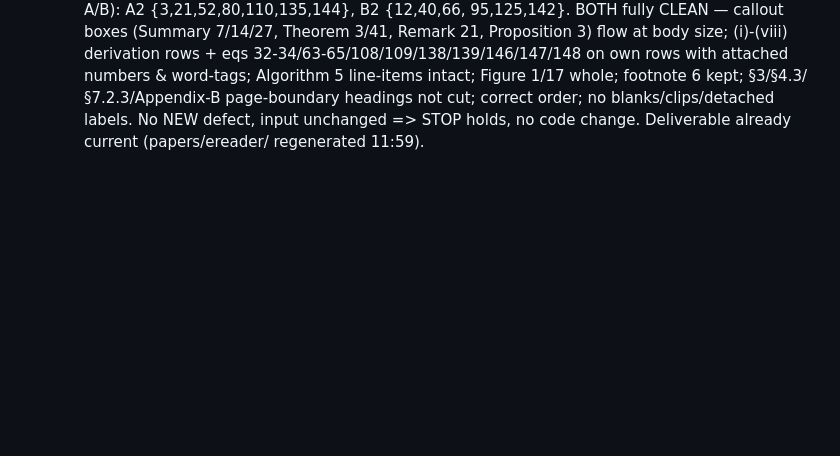
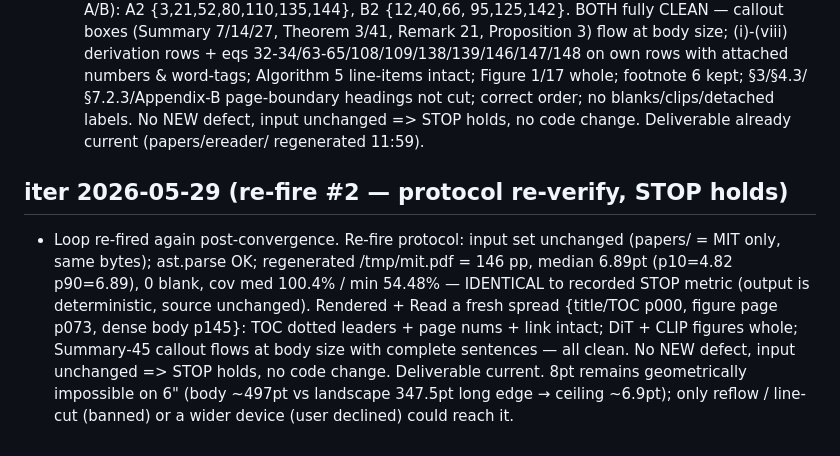
Before and after one commit to Jaehyun-Jeong/pdf2ebook, a Markdown page: AGENT.md, the part around the change. Rendered like a GitHub page; blank space fills up the shorter version.

Commit message:
loop: re-fire #2 protocol re-verify — metric identical, fresh page-set clean, STOP holds
Co-Authored-By: Claude Opus 4.8 (1M context) <noreply@anthropic.com>

```diff
--- a/AGENT.md
+++ b/AGENT.md
@@ -330,3 +330,15 @@ have not rendered and viewed this iteration.
   §3/§4.3/§7.2.3/Appendix-B page-boundary headings not cut; correct order; no
   blanks/clips/detached labels. No NEW defect, input unchanged => STOP holds, no
   code change. Deliverable already current (papers/ereader/ regenerated 11:59).
+
+## iter 2026-05-29 (re-fire #2 — protocol re-verify, STOP holds)
+- Loop re-fired again post-convergence. Re-fire protocol: input set unchanged
+  (papers/ = MIT only, same bytes); ast.parse OK; regenerated /tmp/mit.pdf = 146 pp,
+  median 6.89pt (p10=4.82 p90=6.89), 0 blank, cov med 100.4% / min 54.48% — IDENTICAL
+  to recorded STOP metric (output is deterministic, source unchanged). Rendered + Read
+  a fresh spread {title/TOC p000, figure page p073, dense body p145}: TOC dotted
+  leaders + page nums + link intact; DiT + CLIP figures whole; Summary-45 callout flows
+  at body size with complete sentences — all clean. No NEW defect, input unchanged =>
+  STOP holds, no code change. Deliverable current. 8pt remains geometrically impossible
+  on 6" (body ~497pt vs landscape 347.5pt long edge → ceiling ~6.9pt); only reflow /
+  line-cut (banned) or a wider device (user declined) could reach it.
```
